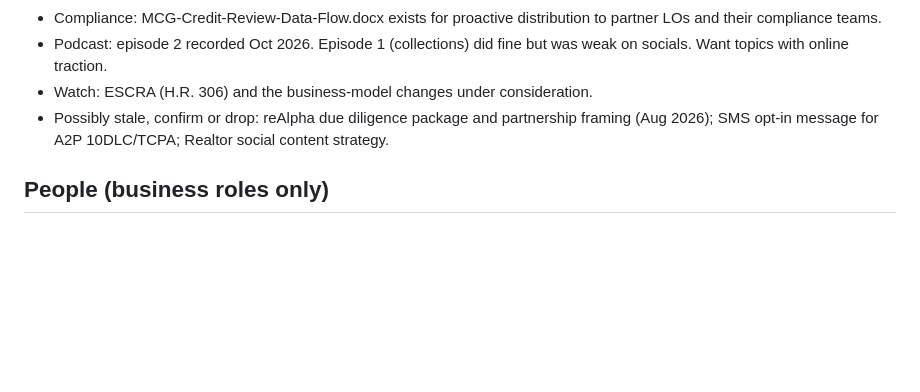
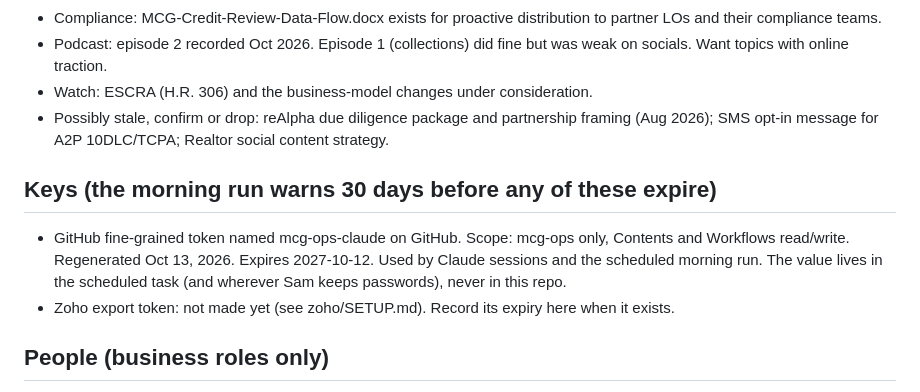
Before and after one commit to mycreditguycreditrestoration-lgtm/mcg-ops, a Markdown page: OPERATING.md, the part around one of its changes. Drawn GitHub-style; blank space fills up the shorter version.

```diff
--- a/OPERATING.md
+++ b/OPERATING.md
@@ -54,6 +54,10 @@ Status words mean exactly this:
 - Watch: ESCRA (H.R. 306) and the business-model changes under consideration.
 - Possibly stale, confirm or drop: reAlpha due diligence package and partnership framing (Aug 2026); SMS opt-in message for A2P 10DLC/TCPA; Realtor social content strategy.
 
+## Keys (the morning run warns 30 days before any of these expire)
+- GitHub fine-grained token named mcg-ops-claude on GitHub. Scope: mcg-ops only, Contents and Workflows read/write. Regenerated Oct 13, 2026. Expires 2027-10-12. Used by Claude sessions and the scheduled morning run. The value lives in the scheduled task (and wherever Sam keeps passwords), never in this repo.
+- Zoho export token: not made yet (see zoho/SETUP.md). Record its expiry here when it exists.
+
 ## People (business roles only)
 - Tricia Parker: co-founder, CFO/COO
 - Ashley: setup and deployment tasks (Vercel, Sheets webhooks, the link-creator page)
```
Also changed, not shown: other parts of OPERATING.md (+1 -1 lines), README.md (+3 -3 lines), ops/MORNING_RUN.md (+8 -1 lines).
